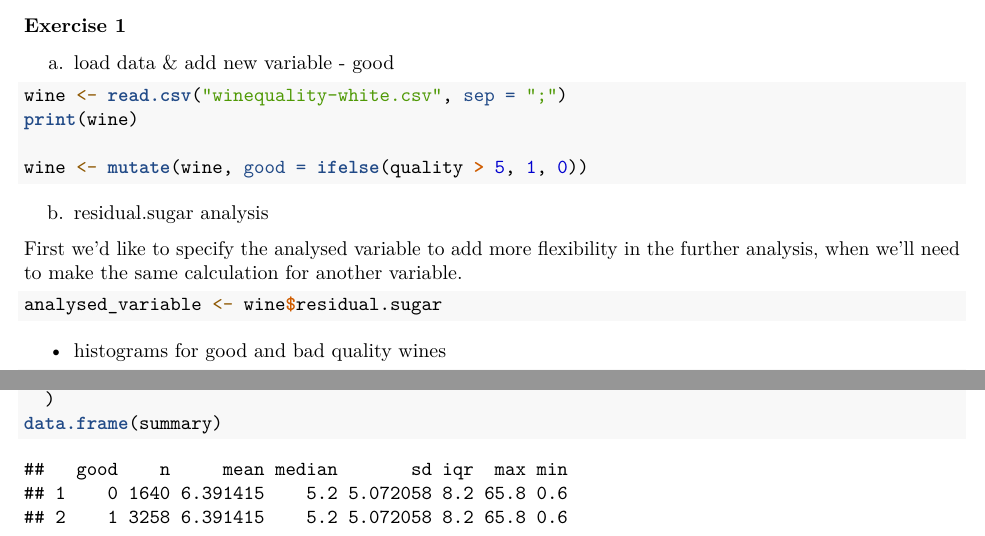
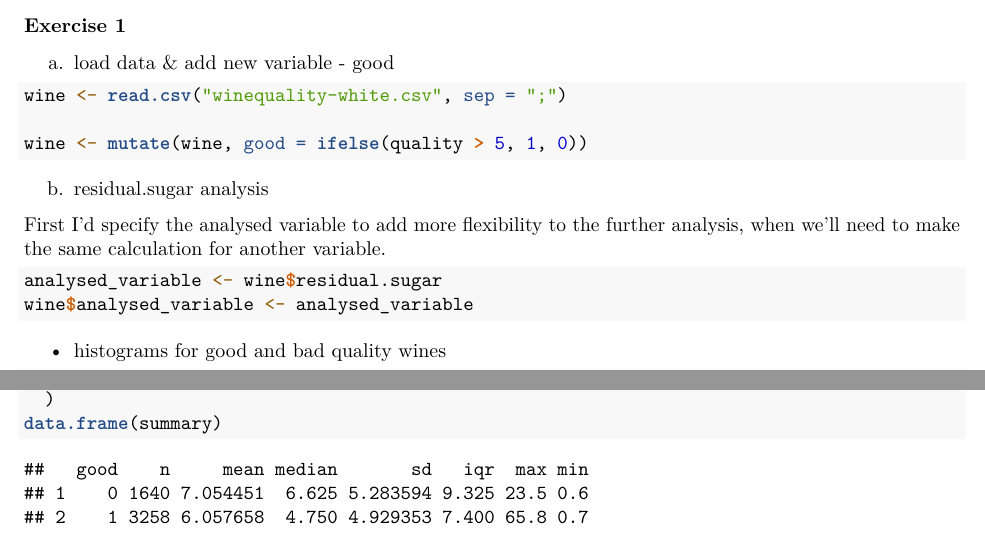
Before and after one commit to natalyss16/applied_statistics, an R Markdown document (Exercises.rmd): two parts of pages 1 and 2 of 2, joined at a grey line, cut so that both start at the same text. Rendered offline with R 4.5, knitr and Pandoc, then LaTeX, with nearby package versions.

Commit message:
more changes

````diff
--- a/Exercises.rmd
+++ b/Exercises.rmd
@@ -21,17 +21,17 @@ a. load data & add new variable - good
 
 ```{r, results = FALSE}
 wine <- read.csv("winequality-white.csv", sep = ";")
-print(wine)
 
 wine <- mutate(wine, good = ifelse(quality > 5, 1, 0))
 ```
 
 b. residual.sugar analysis
 
-First we'd like to specify the analysed variable to add more flexibility in the further analysis, when we'll need to make the same calculation for another variable.
+First I'd specify the analysed variable to add more flexibility to the further analysis, when we'll need to make the same calculation for another variable.
 
 ```{r, results = FALSE}
 analysed_variable <- wine$residual.sugar
+wine$analysed_variable <- analysed_variable
 ```
 
 * histograms for good and bad quality wines
````
Also changed, not shown: 1 other file.
